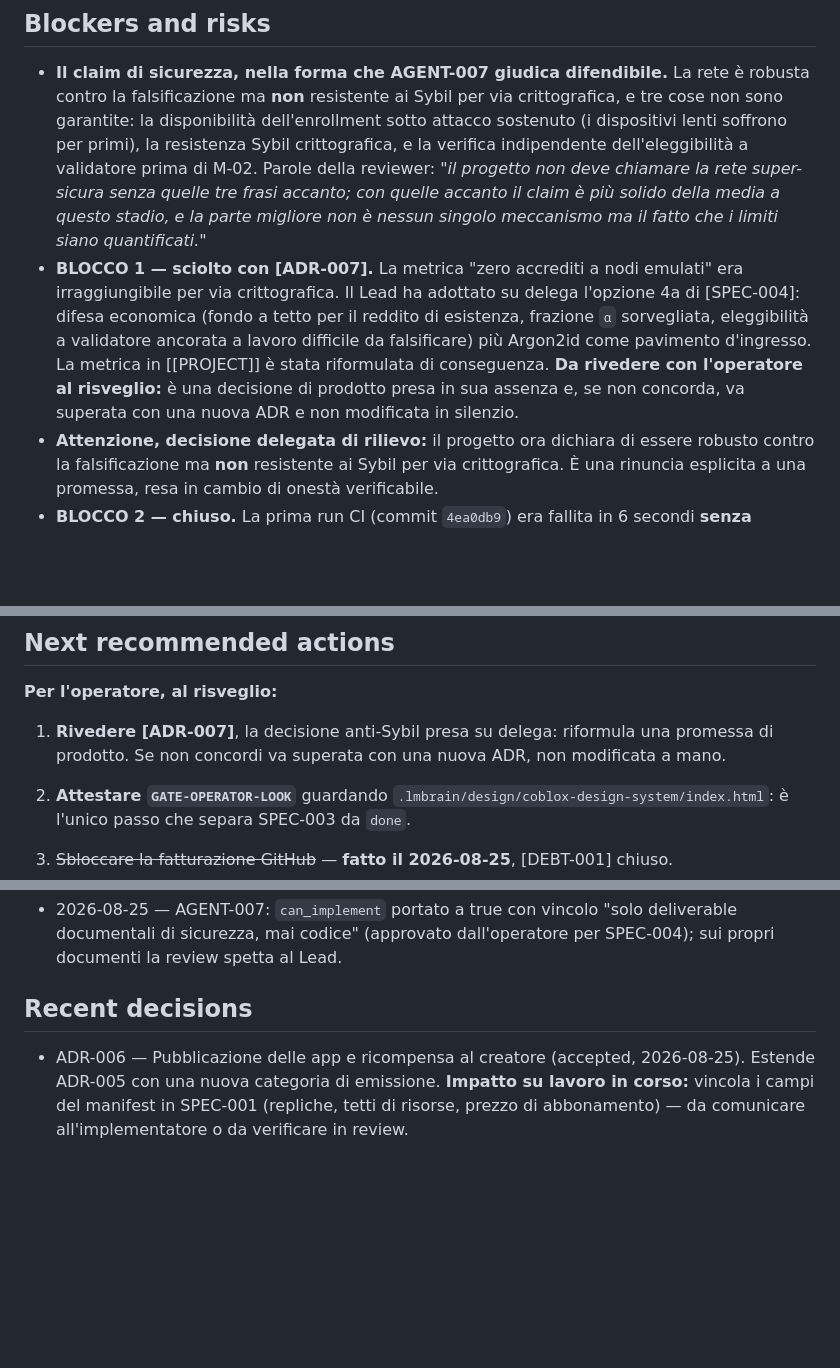
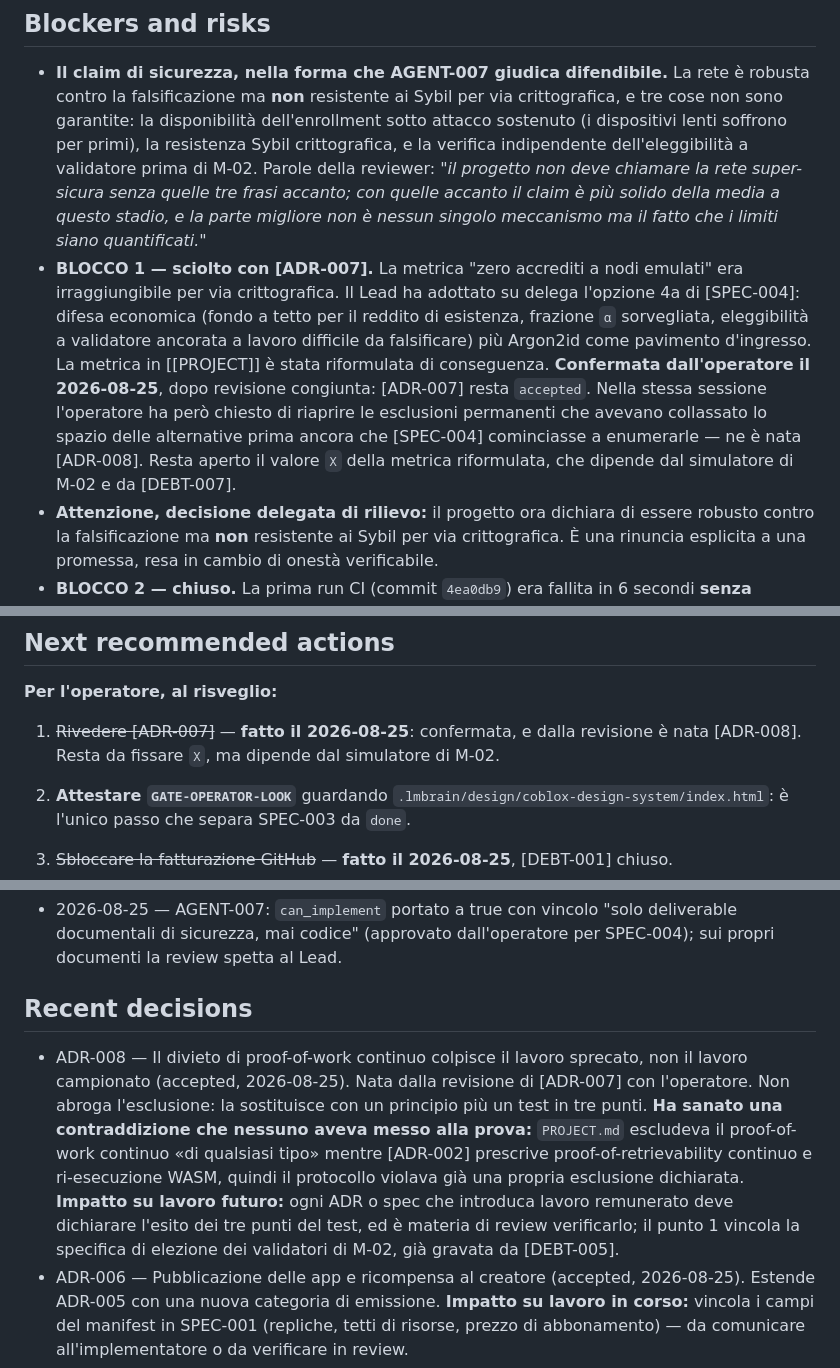
Before and after one commit to fathorMB/CobloxNetwork, a Markdown page: .lmbrain/STATUS.md, 3 parts joined by grey strips. Drawn GitHub-style; blank space fills up the shorter version.

```diff
--- a/.lmbrain/STATUS.md
+++ b/.lmbrain/STATUS.md
@@ -45,7 +45,7 @@ Nessuna spec in lavorazione. L'unica non chiusa è [SPEC-003], ferma sul solo ga
 ## Blockers and risks
 
 - **Il claim di sicurezza, nella forma che AGENT-007 giudica difendibile.** La rete è robusta contro la falsificazione ma **non** resistente ai Sybil per via crittografica, e tre cose non sono garantite: la disponibilità dell'enrollment sotto attacco sostenuto (i dispositivi lenti soffrono per primi), la resistenza Sybil crittografica, e la verifica indipendente dell'eleggibilità a validatore prima di M-02. Parole della reviewer: *"il progetto non deve chiamare la rete super-sicura senza quelle tre frasi accanto; con quelle accanto il claim è più solido della media a questo stadio, e la parte migliore non è nessun singolo meccanismo ma il fatto che i limiti siano quantificati."*
-- **BLOCCO 1 — sciolto con [ADR-007].** La metrica "zero accrediti a nodi emulati" era irraggiungibile per via crittografica. Il Lead ha adottato su delega l'opzione 4a di [SPEC-004]: difesa economica (fondo a tetto per il reddito di esistenza, frazione `α` sorvegliata, eleggibilità a validatore ancorata a lavoro difficile da falsificare) più Argon2id come pavimento d'ingresso. La metrica in [[PROJECT]] è stata riformulata di conseguenza. **Da rivedere con l'operatore al risveglio:** è una decisione di prodotto presa in sua assenza e, se non concorda, va superata con una nuova ADR e non modificata in silenzio.
+- **BLOCCO 1 — sciolto con [ADR-007].** La metrica "zero accrediti a nodi emulati" era irraggiungibile per via crittografica. Il Lead ha adottato su delega l'opzione 4a di [SPEC-004]: difesa economica (fondo a tetto per il reddito di esistenza, frazione `α` sorvegliata, eleggibilità a validatore ancorata a lavoro difficile da falsificare) più Argon2id come pavimento d'ingresso. La metrica in [[PROJECT]] è stata riformulata di conseguenza. **Confermata dall'operatore il 2026-08-25**, dopo revisione congiunta: [ADR-007] resta `accepted`. Nella stessa sessione l'operatore ha però chiesto di riaprire le esclusioni permanenti che avevano collassato lo spazio delle alternative prima ancora che [SPEC-004] cominciasse a enumerarle — ne è nata [ADR-008]. Resta aperto il valore `X` della metrica riformulata, che dipende dal simulatore di M-02 e da [DEBT-007].
 - **Attenzione, decisione delegata di rilievo:** il progetto ora dichiara di essere robusto contro la falsificazione ma **non** resistente ai Sybil per via crittografica. È una rinuncia esplicita a una promessa, resa in cambio di onestà verificabile.
 - **BLOCCO 2 — chiuso.** La prima run CI (commit `4ea0db9`) era fallita in 6 secondi **senza eseguire alcun job**, per la fatturazione dell'account GitHub e non per il codice; l'operatore aveva concesso la deroga su `GATE-CI-GREEN`, registrata come [DEBT-001]. Il 2026-08-25 la fatturazione è stata sbloccata, la pipeline ha eseguito e, dopo due giri di remediation, la run 32821923135 è verde su tutti i job. [DEBT-001] è **risolto**. I criteri di [SPEC-002] marcati `[~] ... | waived=DEBT-001` non sono più coperti da una deroga ma da una run reale.
 - Nome del token non ancora deciso (placeholder: `◇`). Lia propone JetBrains Mono come monospace: decisione dell'operatore.
@@ -66,7 +66,7 @@ Risolti: [DEBT-001] il 2026-08-25, con la run CI verde 32821923135. È il primo
 
 **Per l'operatore, al risveglio:**
 
-1. **Rivedere [ADR-007]**, la decisione anti-Sybil presa su delega: riformula una promessa di prodotto. Se non concordi va superata con una nuova ADR, non modificata a mano.
+1. ~~Rivedere [ADR-007]~~ — **fatto il 2026-08-25**: confermata, e dalla revisione è nata [ADR-008]. Resta da fissare `X`, ma dipende dal simulatore di M-02.
 2. **Attestare `GATE-OPERATOR-LOOK`** guardando `.lmbrain/design/coblox-design-system/index.html`: è l'unico passo che separa SPEC-003 da `done`.
 3. ~~Sbloccare la fatturazione GitHub~~ — **fatto il 2026-08-25**, [DEBT-001] chiuso.
 4. Decidere nome del token/unità e font monospace (AGENT-006 propone JetBrains Mono).
@@ -113,6 +113,7 @@ Dichiarata dall'operatore il 2026-08-25 e registrata in `.lmbrain/BRANCHING.json
 
 ## Recent decisions
 
+- ADR-008 — Il divieto di proof-of-work continuo colpisce il lavoro sprecato, non il lavoro campionato (accepted, 2026-08-25). Nata dalla revisione di [ADR-007] con l'operatore. Non abroga l'esclusione: la sostituisce con un principio più un test in tre punti. **Ha sanato una contraddizione che nessuno aveva messo alla prova:** `PROJECT.md` escludeva il proof-of-work continuo «di qualsiasi tipo» mentre [ADR-002] prescrive proof-of-retrievability continuo e ri-esecuzione WASM, quindi il protocollo violava già una propria esclusione dichiarata. **Impatto su lavoro futuro:** ogni ADR o spec che introduca lavoro remunerato deve dichiarare l'esito dei tre punti del test, ed è materia di review verificarlo; il punto 1 vincola la specifica di elezione dei validatori di M-02, già gravata da [DEBT-005].
 - ADR-006 — Pubblicazione delle app e ricompensa al creatore (accepted, 2026-08-25). Estende ADR-005 con una nuova categoria di emissione. **Impatto su lavoro in corso:** vincola i campi del manifest in SPEC-001 (repliche, tetti di risorse, prezzo di abbonamento) — da comunicare all'implementatore o da verificare in review.
 - ADR-001 — Ledger su federazione BFT con validatori a rotazione (accepted, 2026-08-25)
 - ADR-002 — Proof of contribution tramite challenge crittografici (accepted, 2026-08-25)
```
Also changed, not shown: .lmbrain/PROJECT.md (+7 -1 lines), .lmbrain/decisions/ADR-008-il-divieto-di-proof-of-work-continuo-colpisce-il-lavoro-sprecato-non-il-lavoro-campionato.md (added, +71 -0 lines).
